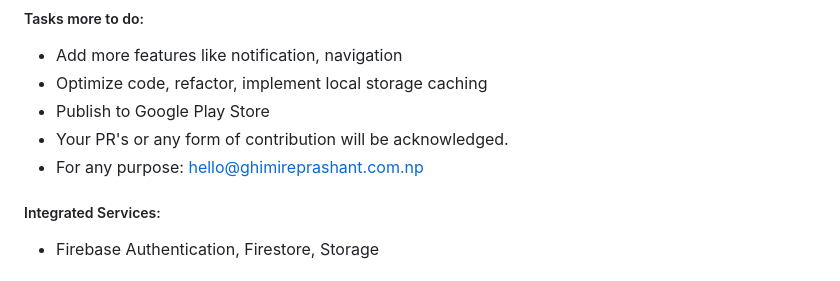
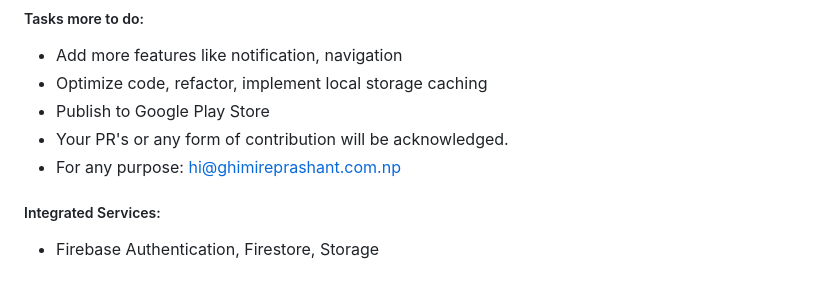
Before and after one commit to prash5t/postreal, a Markdown page: README.md, the part around the change. Rendered like a GitHub page.

Commit message:
change contact email address

```diff
--- a/README.md
+++ b/README.md
@@ -24,7 +24,7 @@ Social media app that only allows you to post photos from your camera, not from
 - Optimize code, refactor, implement local storage caching
 - Publish to Google Play Store
 - Your PR's or any form of contribution will be acknowledged.
-- For any purpose: hello@ghimireprashant.com.np
+- For any purpose: hi@ghimireprashant.com.np
 
 ##### Integrated Services:
 
```
